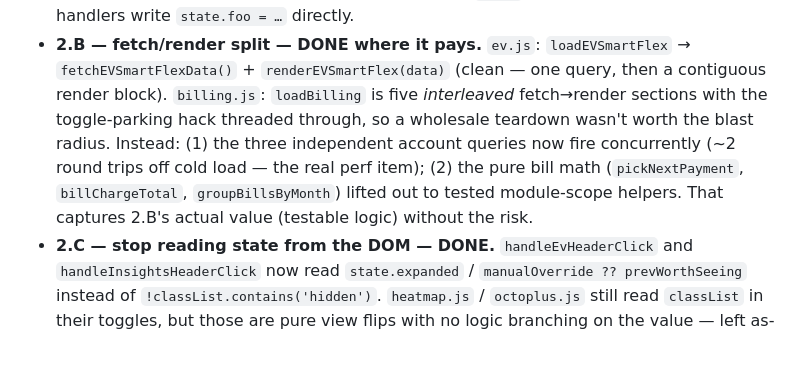
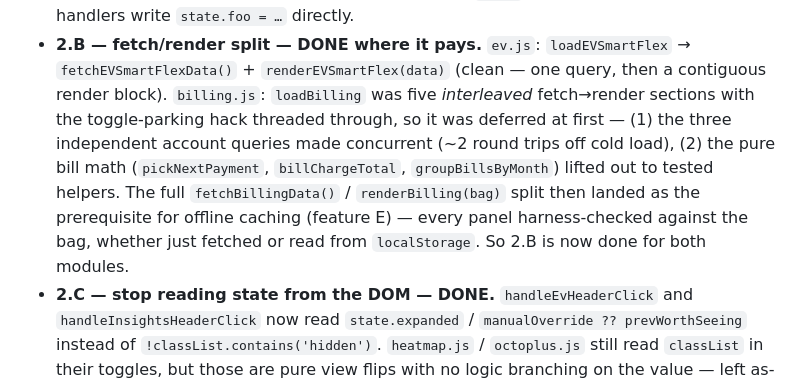
Before and after one commit to Morgatron78/Kraken-Watch, a Markdown page: docs/improvement-plan.md, the part around the change. Drawn GitHub-style; blank space fills up the shorter version.

```diff
--- a/docs/improvement-plan.md
+++ b/docs/improvement-plan.md
@@ -313,13 +313,15 @@ front since the billing code was open anyway.
 - **2.B — fetch/render split — DONE where it pays.**
   `ev.js`: `loadEVSmartFlex` → `fetchEVSmartFlexData()` + `renderEVSmartFlex(data)`
   (clean — one query, then a contiguous render block).
-  `billing.js`: `loadBilling` is five *interleaved* fetch→render sections with
-  the toggle-parking hack threaded through, so a wholesale teardown wasn't
-  worth the blast radius. Instead: (1) the three independent account queries
-  now fire concurrently (~2 round trips off cold load — the real perf item);
-  (2) the pure bill math (`pickNextPayment`, `billChargeTotal`,
-  `groupBillsByMonth`) lifted out to tested module-scope helpers. That
-  captures 2.B's actual value (testable logic) without the risk.
+  `billing.js`: `loadBilling` was five *interleaved* fetch→render sections
+  with the toggle-parking hack threaded through, so it was deferred at first
+  — (1) the three independent account queries made concurrent (~2 round
+  trips off cold load), (2) the pure bill math (`pickNextPayment`,
+  `billChargeTotal`, `groupBillsByMonth`) lifted out to tested helpers. The
+  full `fetchBillingData()` / `renderBilling(bag)` split then landed as the
+  prerequisite for offline caching (feature E) — every panel harness-checked
+  against the bag, whether just fetched or read from `localStorage`. So 2.B
+  is now done for both modules.
 - **2.C — stop reading state from the DOM — DONE.** `handleEvHeaderClick` and
   `handleInsightsHeaderClick` now read `state.expanded` /
   `manualOverride ?? prevWorthSeeing` instead of
```
Also changed, not shown: README.md (+10 -0 lines), docs/roadmap.md (+17 -7 lines).
